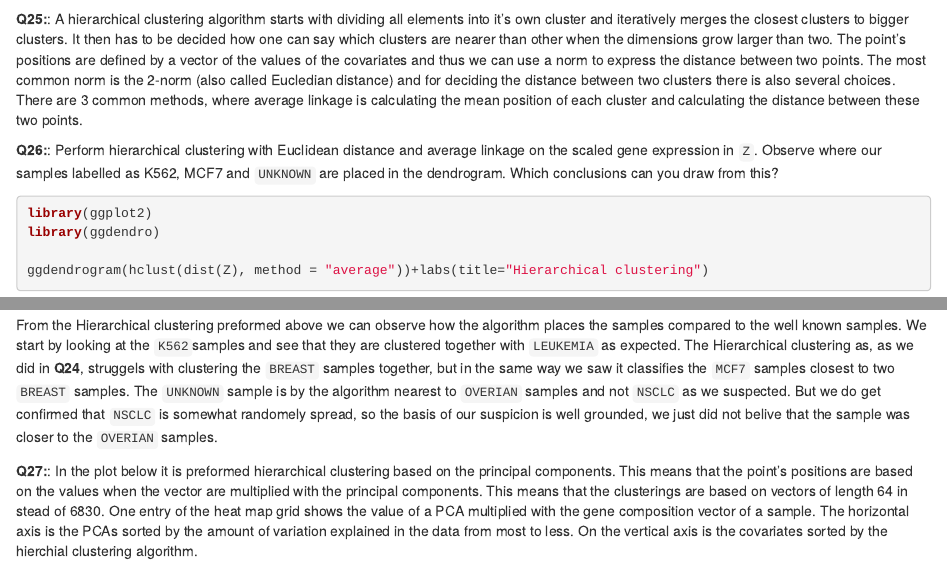
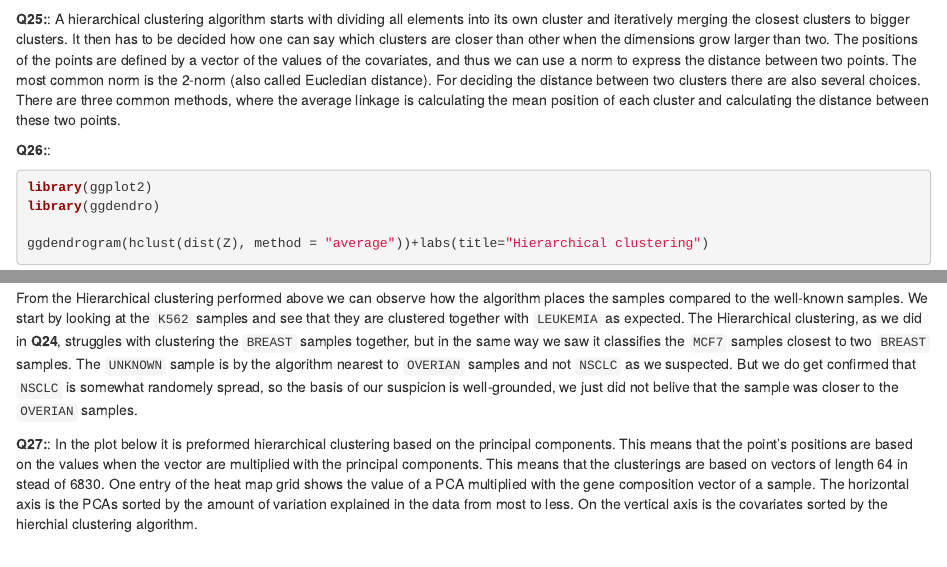
Before and after one commit to johanneskogvang/StatLaerProsj2, an R Markdown document (StatisticalLearning2.Rmd): the page in a window 1100 px wide, from 12140 px down, and a second part further down, joined at a grey line. Rendered offline with R 4.5, knitr and Pandoc, with nearby package versions; some code elsewhere in the file could not run offline.

Commit message:
Bare litt mer

````diff
--- a/StatisticalLearning2.Rmd
+++ b/StatisticalLearning2.Rmd
@@ -379,9 +379,10 @@ legend("bottomleft",legend = colsvsnames[,2],cex=0.55,col=cols,pch = pch.vec)
 ```
 
 
-**Q25:**: A hierarchical clustering algorithm starts with dividing all elements into it's own cluster and iteratively merges the closest clusters to bigger clusters. It then has to be decided how one can say which clusters are nearer than other when the dimensions grow larger than two. The point's positions are defined by a vector of the values of the covariates and thus we can use a norm to express the distance between two points. The most common norm is the 2-norm (also called Eucledian distance) and for deciding the distance between two clusters there is also several choices. There are 3 common methods, where average linkage is calculating the mean position of each cluster and calculating the distance between these two points.
+**Q25:**: A hierarchical clustering algorithm starts with dividing all elements into its own cluster and iteratively merging the closest clusters to bigger clusters. It then has to be decided how one can say which clusters are closer than other when the dimensions grow larger than two. The positions of the points are defined by a vector of the values of the covariates, and thus we can use a norm to express the distance between two points. The most common norm is the 2-norm (also called Eucledian distance). For deciding the distance between two clusters there are also several choices. There are three common methods, where the average linkage is calculating the mean position of each cluster and calculating the distance between these two points.
 
-**Q26:**: Perform hierarchical clustering with Euclidean distance and average linkage on the scaled gene expression in `Z`. Observe where our samples labelled as K562, MCF7 and `UNKNOWN` are placed in the dendrogram. Which conclusions can you draw from this?
+**Q26:**:
+
 ```{r q26}
 library(ggplot2)
 library(ggdendro)
@@ -389,8 +390,7 @@ library(ggdendro)
 ggdendrogram(hclust(dist(Z), method = "average"))+labs(title="Hierarchical clustering")
 
 ```
-From the Hierarchical clustering preformed above we can observe how the algorithm places the samples compared to the well known samples. We start by looking at the `K562`samples and see that they are clustered together with `LEUKEMIA` as expected. The Hierarchical clustering as, as we did in **Q24**, struggels with clustering the `BREAST` samples together, but in the same way we saw it classifies the `MCF7` samples closest to two `BREAST` samples. The `UNKNOWN` sample is by the algorithm nearest to `OVERIAN` samples and not `NSCLC` as we suspected. But we do get confirmed that `NSCLC` is somewhat randomely spread, so the basis of our suspicion is well grounded, we just did not belive that the sample was closer to the `OVERIAN` samples.
-
+From the Hierarchical clustering performed above we can observe how the algorithm places the samples compared to the well-known samples. We start by looking at the `K562` samples and see that they are clustered together with `LEUKEMIA` as expected. The Hierarchical clustering, as we did in **Q24**, struggles with clustering the `BREAST` samples together, but in the same way we saw it classifies the `MCF7` samples closest to two `BREAST` samples. The `UNKNOWN` sample is by the algorithm nearest to `OVERIAN` samples and not `NSCLC` as we suspected. But we do get confirmed that `NSCLC` is somewhat randomely spread, so the basis of our suspicion is well-grounded, we just did not belive that the sample was closer to the `OVERIAN` samples.
 
 **Q27:**: In the plot below it is preformed hierarchical clustering based on the principal components. This means that the point's positions are based on the values when the vector are multiplied with the principal components. This means that the clusterings are based on vectors of length 64 in stead of 6830. One entry of the heat map grid shows the value of a PCA multiplied with the gene composition vector of a sample. The horizontal axis is the PCAs sorted by the amount of variation explained in the data from most to less. On the vertical axis is the covariates sorted by the hierchial clustering algorithm.
 
````
